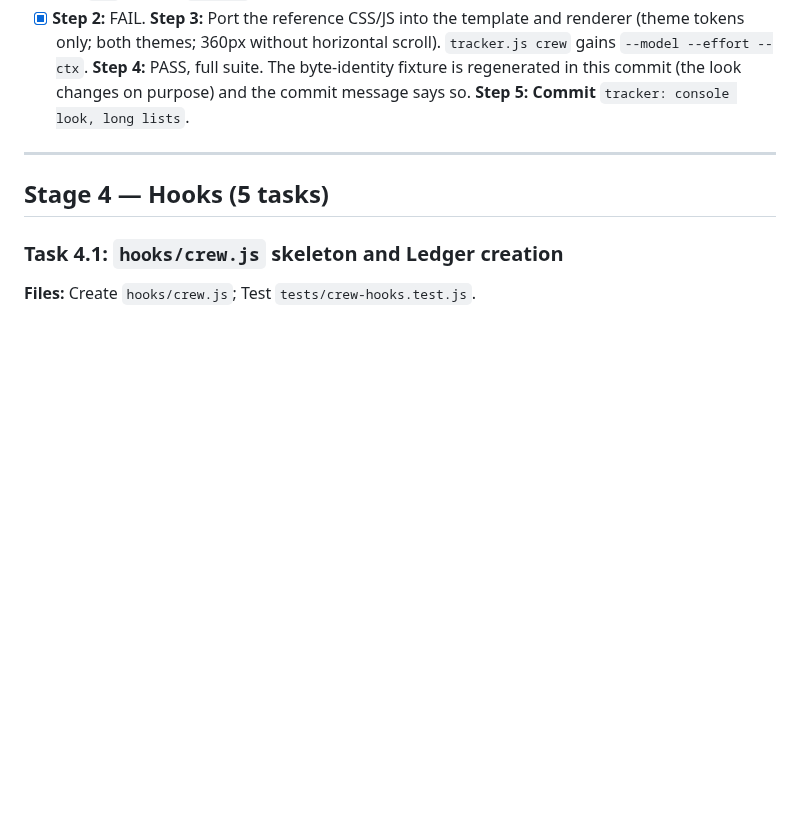
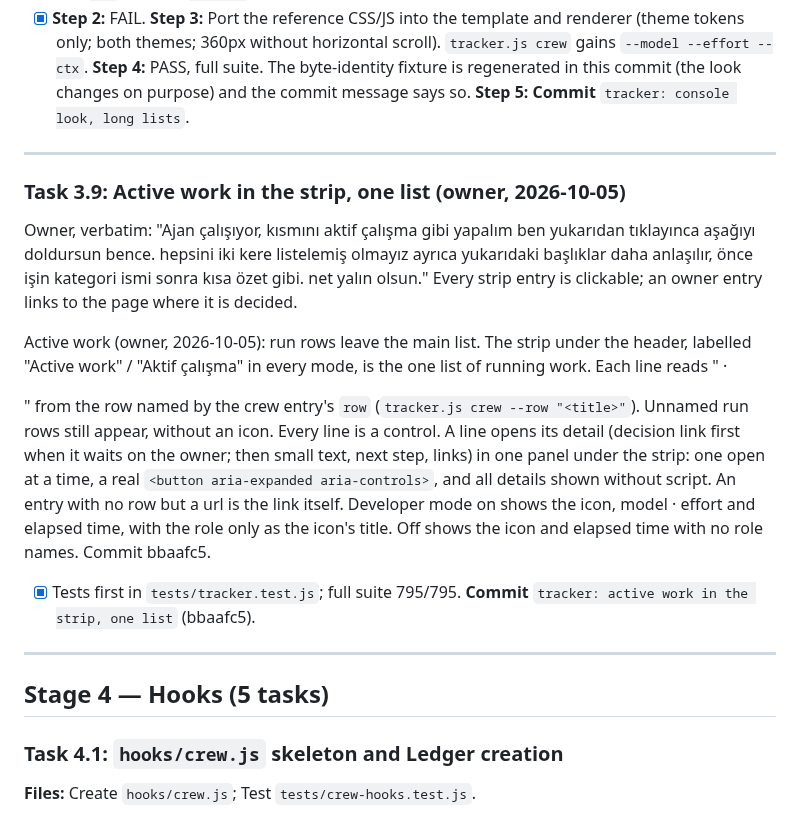
Before and after one commit to SerVian7/joserah, a Markdown page: docs/plans/2026-10-05-crew-plan.md, the part around the change. Rendered like a GitHub page; blank space fills up the shorter version.

Commit message:
crew: Task 3.9 recorded (active work in the strip)
Claude Opus 5.5 Medium — Joserah Lead

```diff
--- a/docs/plans/2026-10-05-crew-plan.md
+++ b/docs/plans/2026-10-05-crew-plan.md
@@ -599,6 +599,16 @@ Owner, verbatim: "kartlar olmasın yuvarlak köşeli … elit admin gibi … ço
 
 ---
 
+### Task 3.9: Active work in the strip, one list (owner, 2026-10-05)
+
+Owner, verbatim: "Ajan çalışıyor, kısmını aktif çalışma gibi yapalım ben yukarıdan tıklayınca aşağıyı doldursun bence. hepsini iki kere listelemiş olmayız ayrıca yukarıdaki başlıklar daha anlaşılır, önce işin kategori ismi sonra kısa özet gibi. net yalın olsun." Every strip entry is clickable; an owner entry links to the page where it is decided.
+
+Active work (owner, 2026-10-05): run rows leave the main list. The strip under the header, labelled "Active work" / "Aktif çalışma" in every mode, is the one list of running work. Each line reads "<category> · <summary>" from the row named by the crew entry's `row` (`tracker.js crew --row "<title>"`). Unnamed run rows still appear, without an icon. Every line is a control. A line opens its detail (decision link first when it waits on the owner; then small text, next step, links) in one panel under the strip: one open at a time, a real `<button aria-expanded aria-controls>`, and all details shown without script. An entry with no row but a url is the link itself. Developer mode on shows the icon, model · effort and elapsed time, with the role only as the icon's title. Off shows the icon and elapsed time with no role names. Commit bbaafc5.
+
+- [x] Tests first in `tests/tracker.test.js`; full suite 795/795. **Commit** `tracker: active work in the strip, one list` (bbaafc5).
+
+---
+
 ## Stage 4 — Hooks (5 tasks)
 
 ### Task 4.1: `hooks/crew.js` skeleton and Ledger creation
```
Also changed, not shown: docs/status.md (+1 -1 lines).
